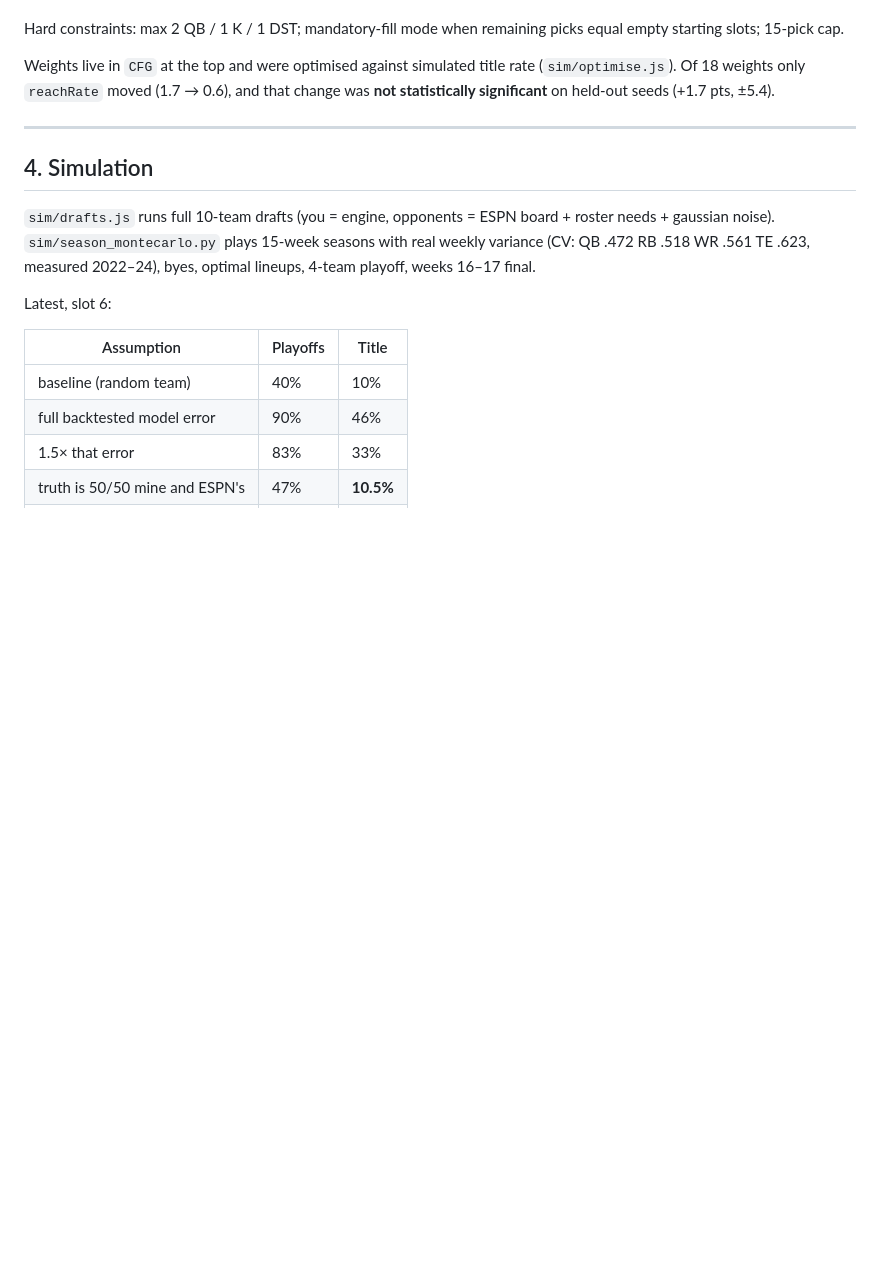
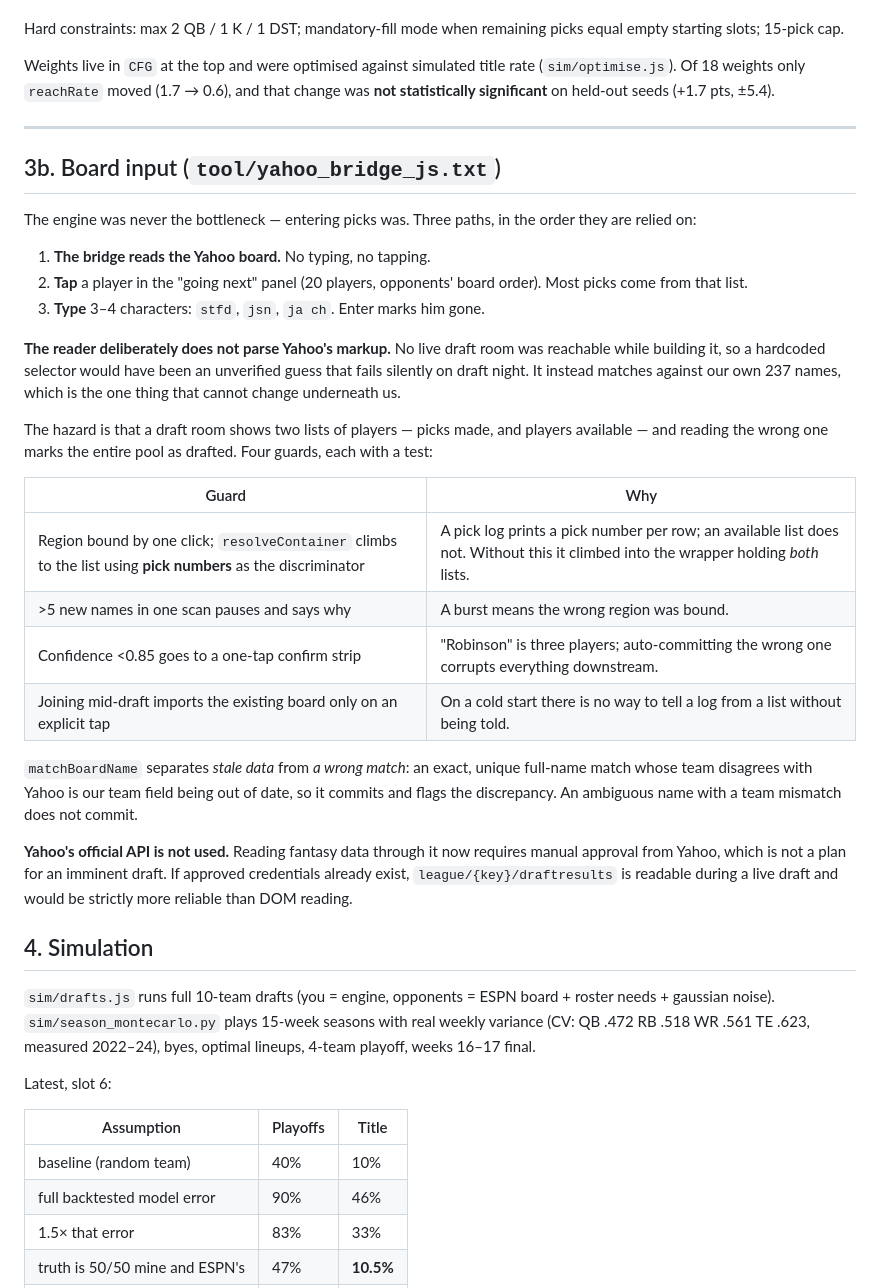
Before and after one commit to speazie/Test, a Markdown page: draft-assistant/README.md, the part around one of its changes. Rendered like a GitHub page; blank space fills up the shorter version.

```diff
--- a/draft-assistant/README.md
+++ b/draft-assistant/README.md
@@ -113,6 +134,42 @@ change was **not statistically significant** on held-out seeds (+1.7 pts, ±5.4)
 
 ---
 
+## 3b. Board input (`tool/yahoo_bridge_js.txt`)
+
+The engine was never the bottleneck — entering picks was. Three paths, in the
+order they are relied on:
+
+1. **The bridge reads the Yahoo board.** No typing, no tapping.
+2. **Tap** a player in the "going next" panel (20 players, opponents' board
+   order). Most picks come from that list.
+3. **Type** 3–4 characters: `stfd`, `jsn`, `ja ch`. Enter marks him gone.
+
+**The reader deliberately does not parse Yahoo's markup.** No live draft room
+was reachable while building it, so a hardcoded selector would have been an
+unverified guess that fails silently on draft night. It instead matches against
+our own 237 names, which is the one thing that cannot change underneath us.
+
+The hazard is that a draft room shows two lists of players — picks made, and
+players available — and reading the wrong one marks the entire pool as drafted.
+Four guards, each with a test:
+
+| Guard | Why |
+|---|---|
+| Region bound by one click; `resolveContainer` climbs to the list using **pick numbers** as the discriminator | A pick log prints a pick number per row; an available list does not. Without this it climbed into the wrapper holding *both* lists. |
+| >5 new names in one scan pauses and says why | A burst means the wrong region was bound. |
+| Confidence <0.85 goes to a one-tap confirm strip | "Robinson" is three players; auto-committing the wrong one corrupts everything downstream. |
+| Joining mid-draft imports the existing board only on an explicit tap | On a cold start there is no way to tell a log from a list without being told. |
+
+`matchBoardName` separates *stale data* from *a wrong match*: an exact, unique
+full-name match whose team disagrees with Yahoo is our team field being out of
+date, so it commits and flags the discrepancy. An ambiguous name with a team
+mismatch does not commit.
+
+**Yahoo's official API is not used.** Reading fantasy data through it now
+requires manual approval from Yahoo, which is not a plan for an imminent draft.
+If approved credentials already exist, `league/{key}/draftresults` is readable
+during a live draft and would be strictly more reliable than DOM reading.
+
 ## 4. Simulation
 
 `sim/drafts.js` runs full 10-team drafts (you = engine, opponents = ESPN board +
```
Also changed, not shown: other parts of draft-assistant/README.md (+58 -0 lines), draft-assistant/DRAFT_DAY.md (added, +123 -0 lines).
